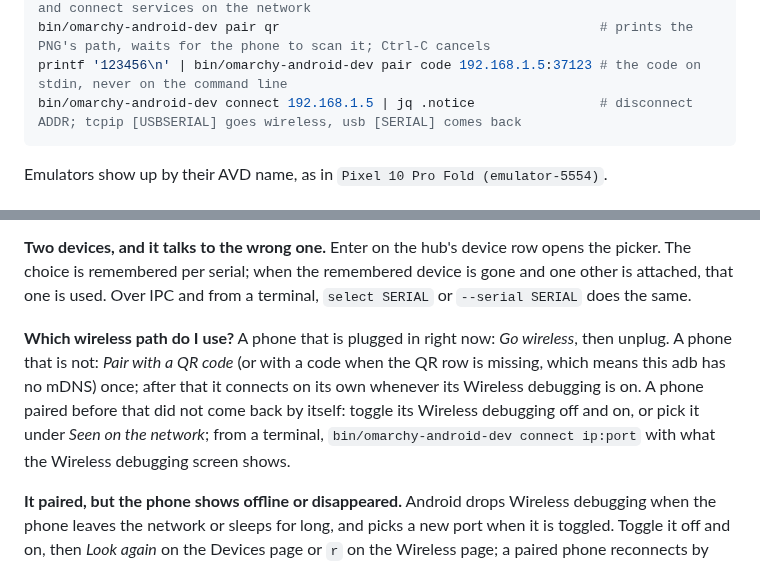
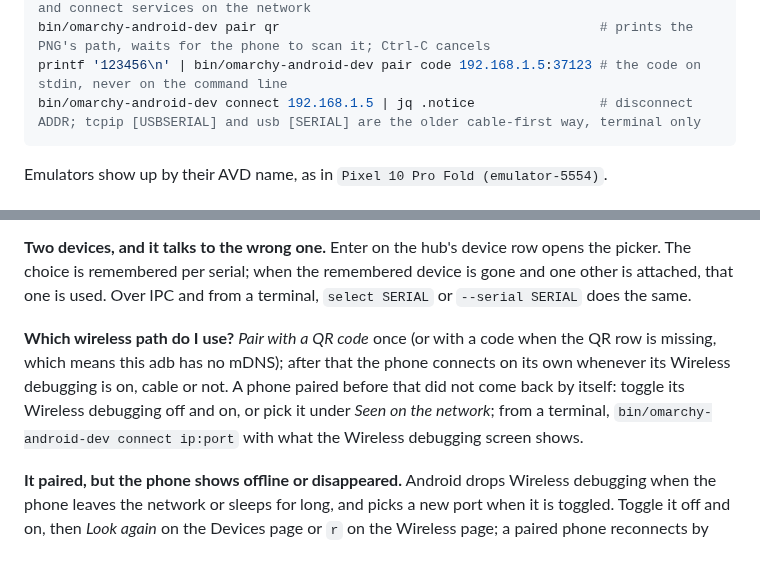
Before and after one commit to CostaFot/omarchy-android-dev, a Markdown page: README.md, 2 parts joined by grey strips. GitHub-like rendering.

````diff
--- a/README.md
+++ b/README.md
@@ -186,7 +186,7 @@ bin/omarchy-android-dev tools | jq '.avds[] | [.name, .detail]'         # tool s
 bin/omarchy-android-dev wireless | jq '{mdns, services}'                # the pairing and connect services on the network
 bin/omarchy-android-dev pair qr                                         # prints the PNG's path, waits for the phone to scan it; Ctrl-C cancels
 printf '123456\n' | bin/omarchy-android-dev pair code 192.168.1.5:37123 # the code on stdin, never on the command line
-bin/omarchy-android-dev connect 192.168.1.5 | jq .notice                # disconnect ADDR; tcpip [USBSERIAL] goes wireless, usb [SERIAL] comes back
+bin/omarchy-android-dev connect 192.168.1.5 | jq .notice                # disconnect ADDR; tcpip [USBSERIAL] and usb [SERIAL] are the older cable-first way, terminal only
 ```
 
 Emulators show up by their AVD name, as in `Pixel 10 Pro Fold (emulator-5554)`.
@@ -207,7 +207,7 @@ State lives in `~/.local/state/omarchy/costafot.android-dev/`: the selected devi
 
 **Two devices, and it talks to the wrong one.** Enter on the hub's device row opens the picker. The choice is remembered per serial; when the remembered device is gone and one other is attached, that one is used. Over IPC and from a terminal, `select SERIAL` or `--serial SERIAL` does the same.
 
-**Which wireless path do I use?** A phone that is plugged in right now: *Go wireless*, then unplug. A phone that is not: *Pair with a QR code* (or with a code when the QR row is missing, which means this adb has no mDNS) once; after that it connects on its own whenever its Wireless debugging is on. A phone paired before that did not come back by itself: toggle its Wireless debugging off and on, or pick it under *Seen on the network*; from a terminal, `bin/omarchy-android-dev connect ip:port` with what the Wireless debugging screen shows.
+**Which wireless path do I use?** *Pair with a QR code* once (or with a code when the QR row is missing, which means this adb has no mDNS); after that the phone connects on its own whenever its Wireless debugging is on, cable or not. A phone paired before that did not come back by itself: toggle its Wireless debugging off and on, or pick it under *Seen on the network*; from a terminal, `bin/omarchy-android-dev connect ip:port` with what the Wireless debugging screen shows.
 
 **It paired, but the phone shows offline or disappeared.** Android drops Wireless debugging when the phone leaves the network or sleeps for long, and picks a new port when it is toggled. Toggle it off and on, then *Look again* on the Devices page or `r` on the Wireless page; a paired phone reconnects by itself once its service is back on the network. The switch can read on while its server is not running (seen on an HONOR phone after a reboot): toggling it is the cure there too. Keep the phone awake while pairing; asleep, it filters the multicast that mDNS runs on and answers no query. If nothing on Wi-Fi ever works, check for a VPN on either side that isolates the LAN: with NordVPN's LAN Discovery off, for example, even a ping to the phone gets nothing back.
 
````
Also changed, not shown: other parts of README.md (+4 -4 lines), AGENTS.md (+12 -17 lines), CHANGELOG.md (+8 -0 lines), assets/screenshots/wireless.png, 4 other files.
